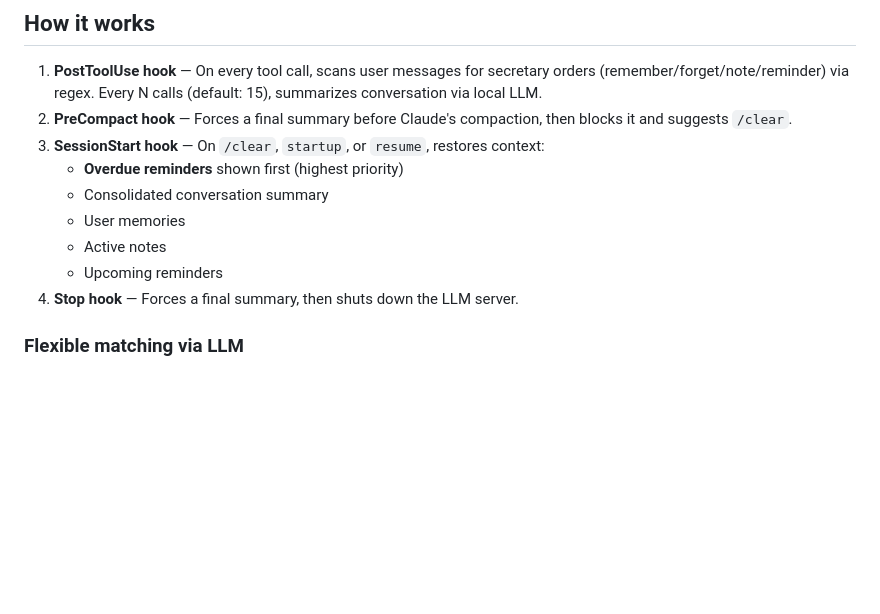
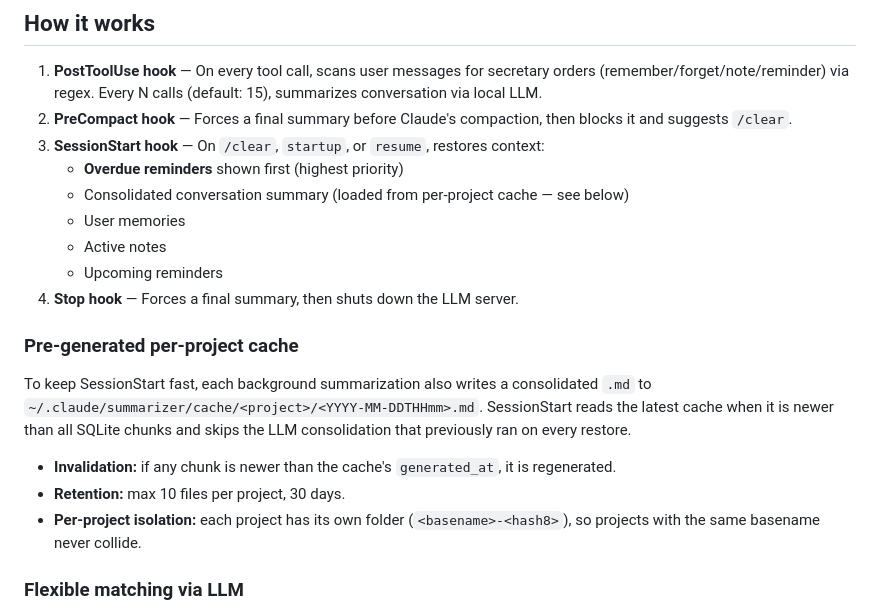
Before and after one commit to microbians/AI.SKILLS, a Markdown page: TheSecretary/README.md, the part around the change. GitHub-like rendering; blank space fills up the shorter version.

Commit message:
Update READMEs: document TheSecretary per-project cache
Add cache section to TheSecretary/README.md explaining the pre-generated
consolidated summary, invalidation rules, retention, and per-project
isolation. Add changelog entry to the root README.

```diff
--- a/TheSecretary/README.md
+++ b/TheSecretary/README.md
@@ -65,11 +65,19 @@ Supports bilingual date parsing (English and Spanish): "tomorrow", "next friday"
 2. **PreCompact hook** — Forces a final summary before Claude's compaction, then blocks it and suggests `/clear`.
 3. **SessionStart hook** — On `/clear`, `startup`, or `resume`, restores context:
    - **Overdue reminders** shown first (highest priority)
-   - Consolidated conversation summary
+   - Consolidated conversation summary (loaded from per-project cache — see below)
    - User memories
    - Active notes
    - Upcoming reminders
 4. **Stop hook** — Forces a final summary, then shuts down the LLM server.
+
+### Pre-generated per-project cache
+
+To keep SessionStart fast, each background summarization also writes a consolidated `.md` to `~/.claude/summarizer/cache/<project>/<YYYY-MM-DDTHHmm>.md`. SessionStart reads the latest cache when it is newer than all SQLite chunks and skips the LLM consolidation that previously ran on every restore.
+
+- **Invalidation:** if any chunk is newer than the cache's `generated_at`, it is regenerated.
+- **Retention:** max 10 files per project, 30 days.
+- **Per-project isolation:** each project has its own folder (`<basename>-<hash8>`), so projects with the same basename never collide.
 
 ### Flexible matching via LLM
 
```
Also changed, not shown: README.md (+1 -0 lines).
